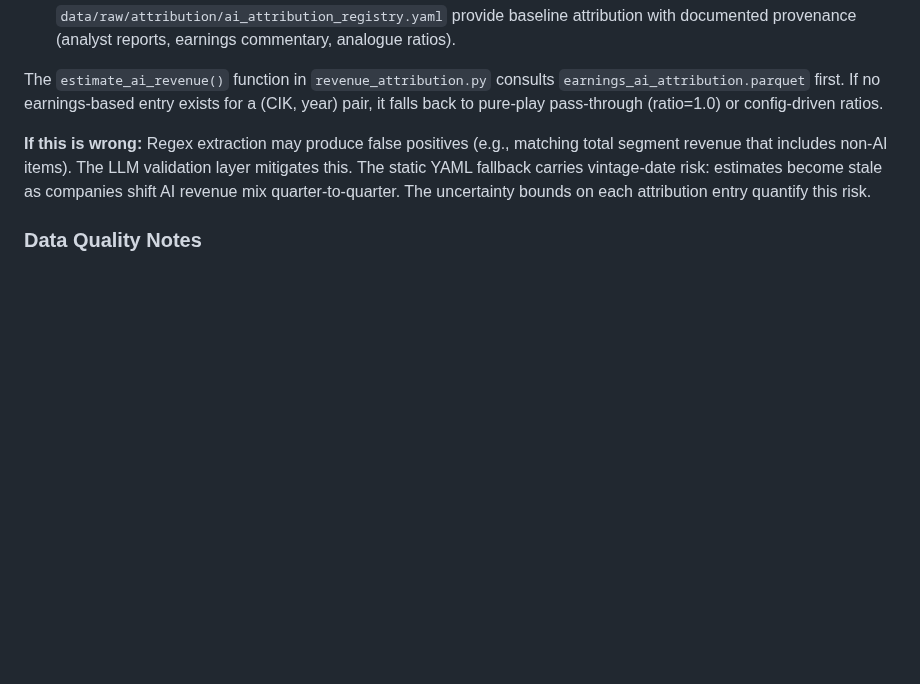
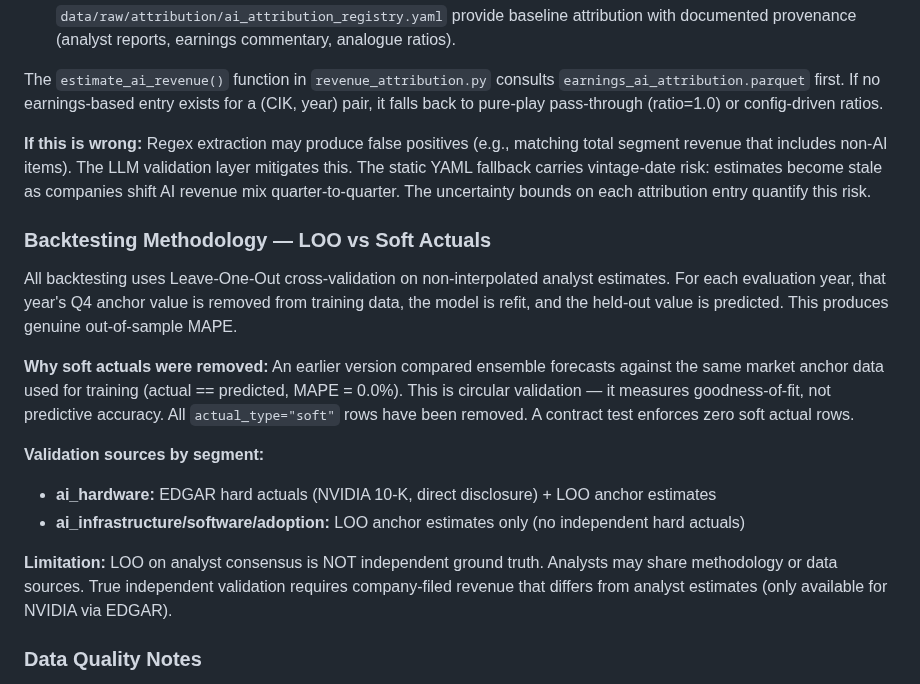
Before and after one commit to amicusDei/industry-value-estimator, a Markdown page: docs/ASSUMPTIONS.md, the part around the change. Drawn GitHub-style; blank space fills up the shorter version.

```diff
--- a/docs/ASSUMPTIONS.md
+++ b/docs/ASSUMPTIONS.md
@@ -94,6 +94,18 @@ Per-company AI revenue attribution uses a three-tier methodology with documented
 The `estimate_ai_revenue()` function in `revenue_attribution.py` consults `earnings_ai_attribution.parquet` first. If no earnings-based entry exists for a (CIK, year) pair, it falls back to pure-play pass-through (ratio=1.0) or config-driven ratios.
 
 **If this is wrong:** Regex extraction may produce false positives (e.g., matching total segment revenue that includes non-AI items). The LLM validation layer mitigates this. The static YAML fallback carries vintage-date risk: estimates become stale as companies shift AI revenue mix quarter-to-quarter. The uncertainty bounds on each attribution entry quantify this risk.
+
+### Backtesting Methodology — LOO vs Soft Actuals
+
+All backtesting uses Leave-One-Out cross-validation on non-interpolated analyst estimates. For each evaluation year, that year's Q4 anchor value is removed from training data, the model is refit, and the held-out value is predicted. This produces genuine out-of-sample MAPE.
+
+**Why soft actuals were removed:** An earlier version compared ensemble forecasts against the same market anchor data used for training (actual == predicted, MAPE = 0.0%). This is circular validation — it measures goodness-of-fit, not predictive accuracy. All `actual_type="soft"` rows have been removed. A contract test enforces zero soft actual rows.
+
+**Validation sources by segment:**
+- **ai_hardware:** EDGAR hard actuals (NVIDIA 10-K, direct disclosure) + LOO anchor estimates
+- **ai_infrastructure/software/adoption:** LOO anchor estimates only (no independent hard actuals)
+
+**Limitation:** LOO on analyst consensus is NOT independent ground truth. Analysts may share methodology or data sources. True independent validation requires company-filed revenue that differs from analyst estimates (only available for NVIDIA via EDGAR).
 
 ### Data Quality Notes
 
```
Also changed, not shown: CLAUDE.md (+30 -12 lines).
